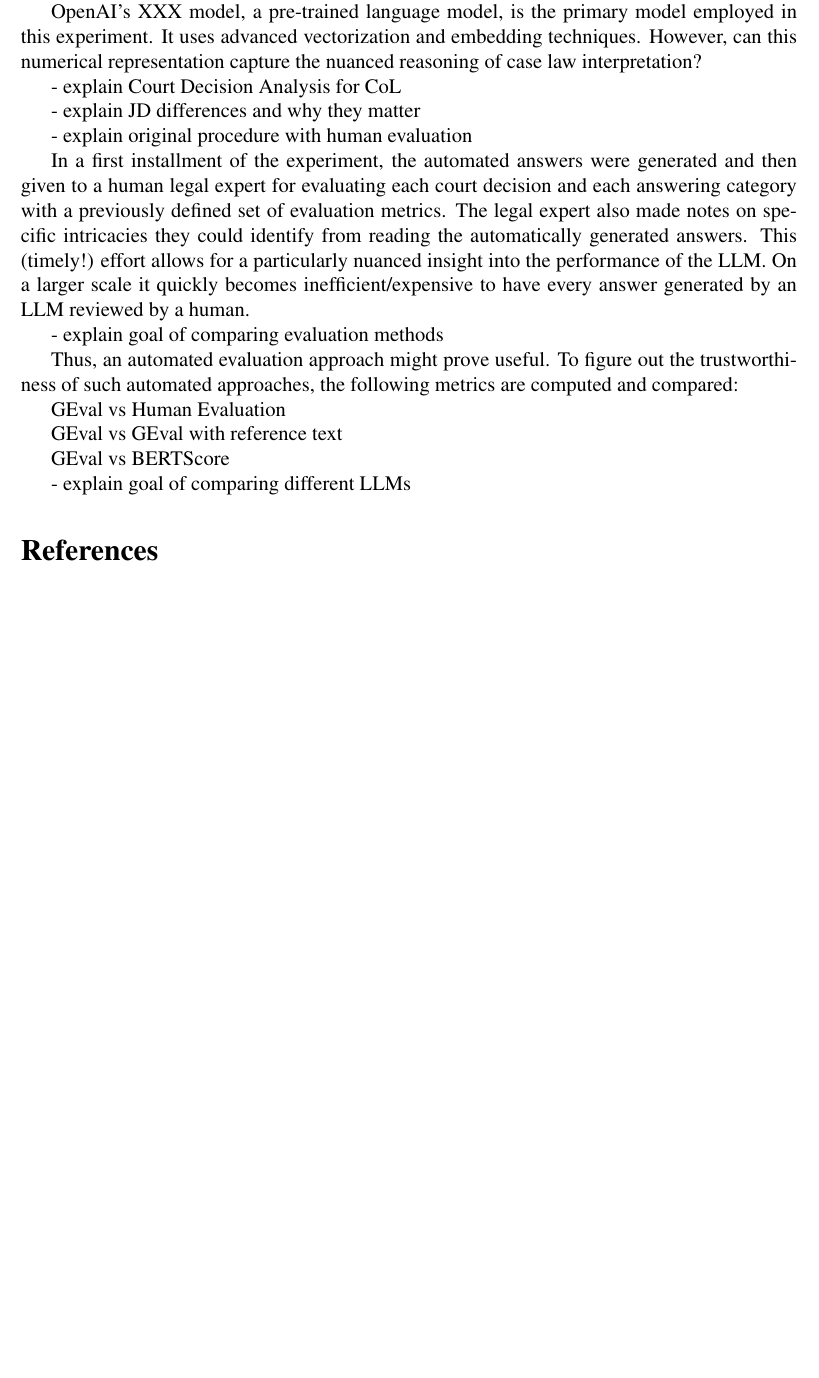
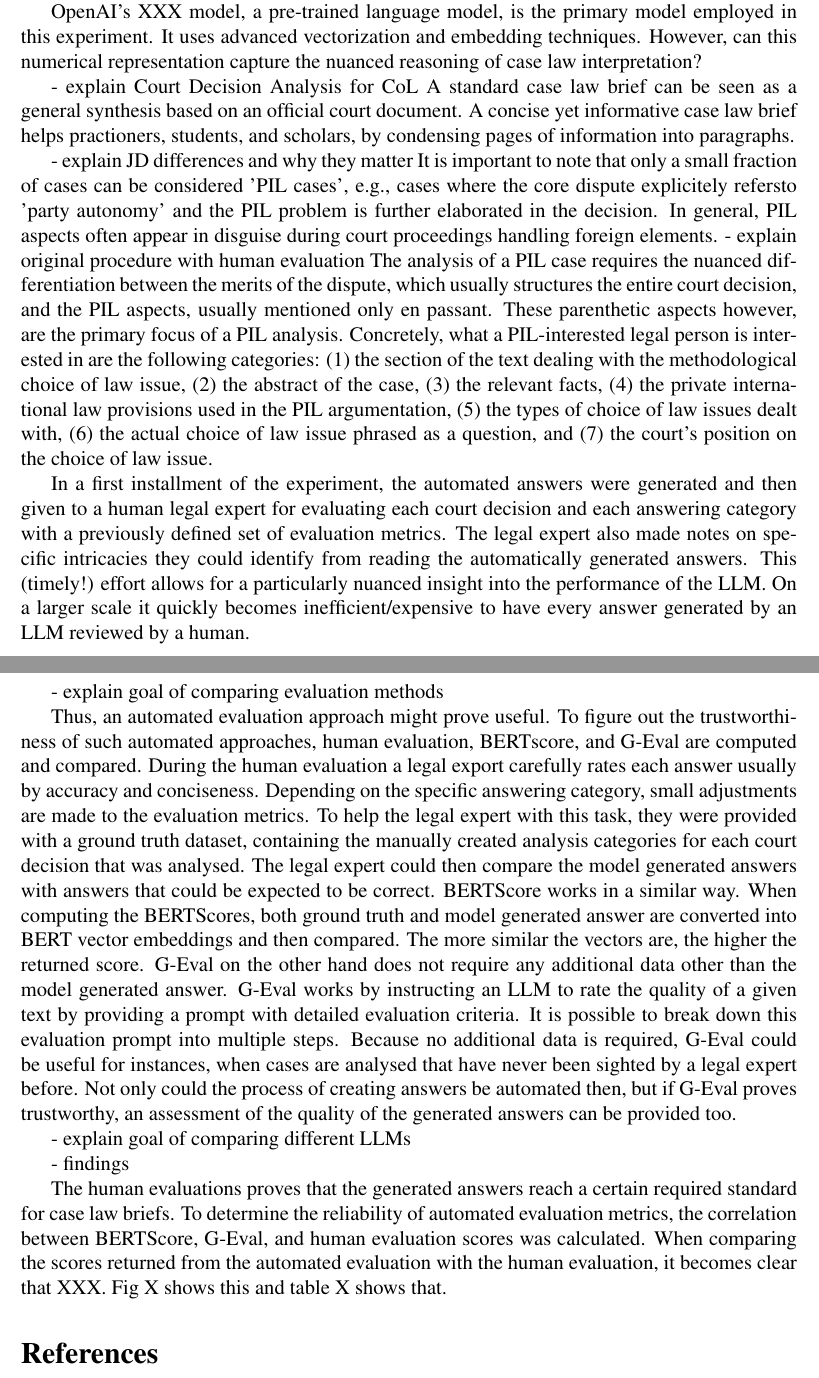
Before and after one commit to Choice-of-Law-Dataverse/cold-case-analysis-heidelberg, a LaTeX document (ic2s2_2025/ic2s2_2025_cold_case_analysis.tex): part of page 1 of 3 before the commit and two parts of pages 1 and 2 of 3 after it, the two joined at a grey line, cut so that both start at the same text, the shorter picture padded with empty space. Compiled offline with pdfLaTeX.

Commit message:
Flesh out abstract

```diff
--- a/ic2s2_2025/ic2s2_2025_cold_case_analysis.tex
+++ b/ic2s2_2025/ic2s2_2025_cold_case_analysis.tex
@@ -59,27 +59,27 @@ The goal of this machine-learning experiment is to obtain high-quality legal ana
 OpenAI's XXX model, a pre-trained language model, is the primary model employed in this experiment. It uses advanced vectorization and embedding techniques. However, can this numerical representation capture the nuanced reasoning of case law interpretation?
 
 - explain Court Decision Analysis for CoL
+A standard case law brief can be seen as a general synthesis based on an official court document. A concise yet informative case law brief helps practioners, students, and scholars, by condensing pages of information into paragraphs.
 
 	- explain JD differences and why they matter
-
+It is important to note that only a small fraction of cases can be considered 'PIL cases', e.g., cases where the core dispute explicitely refersto 'party autonomy' and the PIL problem is further elaborated in the decision. In general, PIL aspects often appear in disguise during court proceedings handling foreign elements.
   - explain original procedure with human evaluation
+The analysis of a PIL case requires the nuanced differentiation between the merits of the dispute, which usually structures the entire court decision, and the PIL aspects, usually mentioned only en passant. These parenthetic aspects however, are the primary focus of a PIL analysis. Concretely, what a PIL-interested legal person is interested in are the following categories: (1) the section of the text dealing with the methodological choice of law issue, (2) the abstract of the case, (3) the relevant facts, (4) the private international law provisions used in the PIL argumentation, (5) the types of choice of law issues dealt with, (6) the actual choice of law issue phrased as a question, and (7) the court's position on the choice of law issue.
 
 In a first installment of the experiment, the automated answers were generated and then given to a human legal expert for evaluating each court decision and each answering category with a previously defined set of evaluation metrics. The legal expert also made notes on specific intricacies they could identify from reading the automatically generated answers. This (timely!) effort allows for a particularly nuanced insight into the performance of the LLM. On a larger scale it quickly becomes inefficient/expensive to have every answer generated by an LLM reviewed by a human.
 
 - explain goal of comparing evaluation methods
 
-Thus, an automated evaluation approach might prove useful. To figure out the trustworthiness of such automated approaches, the following metrics are computed and compared:
-
-GEval vs Human Evaluation
-
-GEval vs GEval with reference text
-
-GEval vs BERTScore
+Thus, an automated evaluation approach might prove useful. To figure out the trustworthiness of such automated approaches, human evaluation, BERTscore, and G-Eval are computed and compared. During the human evaluation a legal export carefully rates each answer usually by accuracy and conciseness. Depending on the specific answering category, small adjustments are made to the evaluation metrics. To help the legal expert with this task, they were provided with a ground truth dataset, containing the manually created analysis categories for each court decision that was analysed. The legal expert could then compare the model generated answers with answers that could be expected to be correct. BERTScore works in a similar way. When computing the BERTScores, both ground truth and model generated answer are converted into BERT vector embeddings and then compared. The more similar the vectors are, the higher the returned score. G-Eval on the other hand does not require any additional data other than the model generated answer. G-Eval works by instructing an LLM to rate the quality of a given text by providing a prompt with detailed evaluation criteria. It is possible to break down this evaluation prompt into multiple steps. Because no additional data is required, G-Eval could be useful for instances, when cases are analysed that have never been sighted by a legal expert before. Not only could the process of creating answers be automated then, but if G-Eval proves trustworthy, an assessment of the quality of the generated answers can be provided too.
 
 - explain goal of comparing different LLMs
 
+- findings
+
+The human evaluations proves that the generated answers reach a certain required standard for case law briefs. To determine the reliability of automated evaluation metrics, the correlation between BERTScore, G-Eval, and human evaluation scores was calculated. When comparing the scores returned from the automated evaluation with the human evaluation, it becomes clear that XXX. Fig X shows this and table X shows that.
+
 \section*{References}
-...
+%...
 
 \vskip 40pt
 \underline {Guidelines:}
```
Also changed, not shown: ic2s2_2025/BERTScore-boxplots.png (added), ic2s2_2025/ic2s2_2025_cold_case_analysis.bbl (added), ic2s2_2025/ic2s2_2025_cold_case_analysis.pdf, ic2s2_2025/ic2s2_2025_cold_case_analysis.tex (4 more changed lines), 4 other files.
